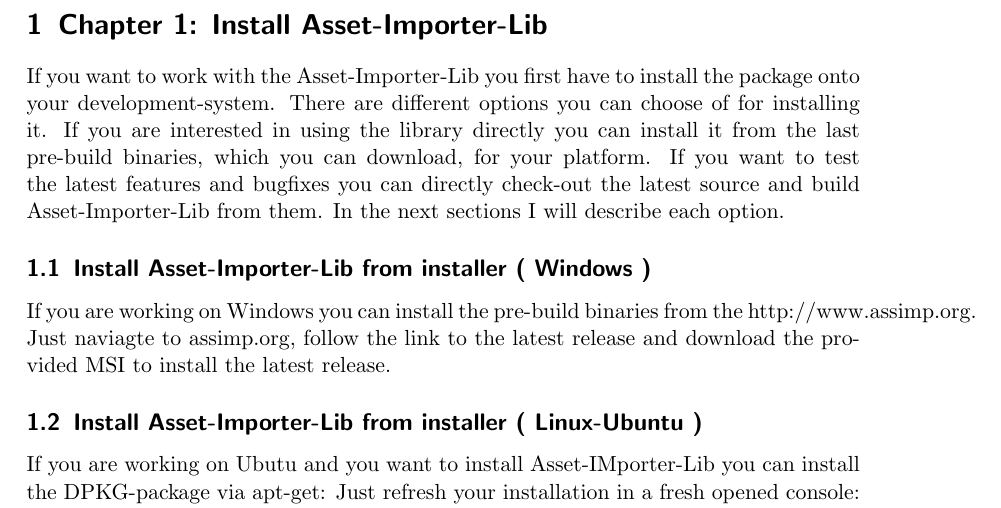
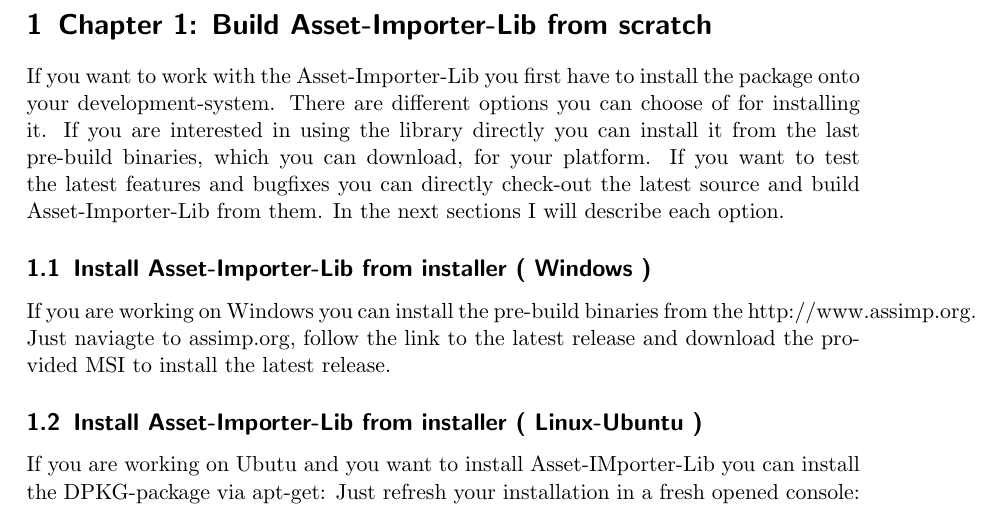
Before and after one commit to kimkulling/assimp_cookbook, a LaTeX document (latex/assimp_cookbook.tex, which reads latex/Chapter1.tex): part of page 1 of 2, cut at the place of the change. Compiled offline with pdfLaTeX.

Commit message:
Update Chapter1.tex

```diff
--- a/latex/Chapter1.tex
+++ b/latex/Chapter1.tex
@@ -1,5 +1,5 @@
 \begin{document}
-\section{Chapter 1: Install Asset-Importer-Lib}
+\section{Chapter 1: Build Asset-Importer-Lib from scratch}
 If you want to work with the Asset-Importer-Lib you first have to install the package onto your development-system. There are different options you can choose of for installing it.
 If you are interested in using the library directly you can install it from the last pre-build binaries, which you can download, for your platform. If you want to test the
 latest features and bugfixes you can directly check-out the latest source and build Asset-Importer-Lib from them.
```
